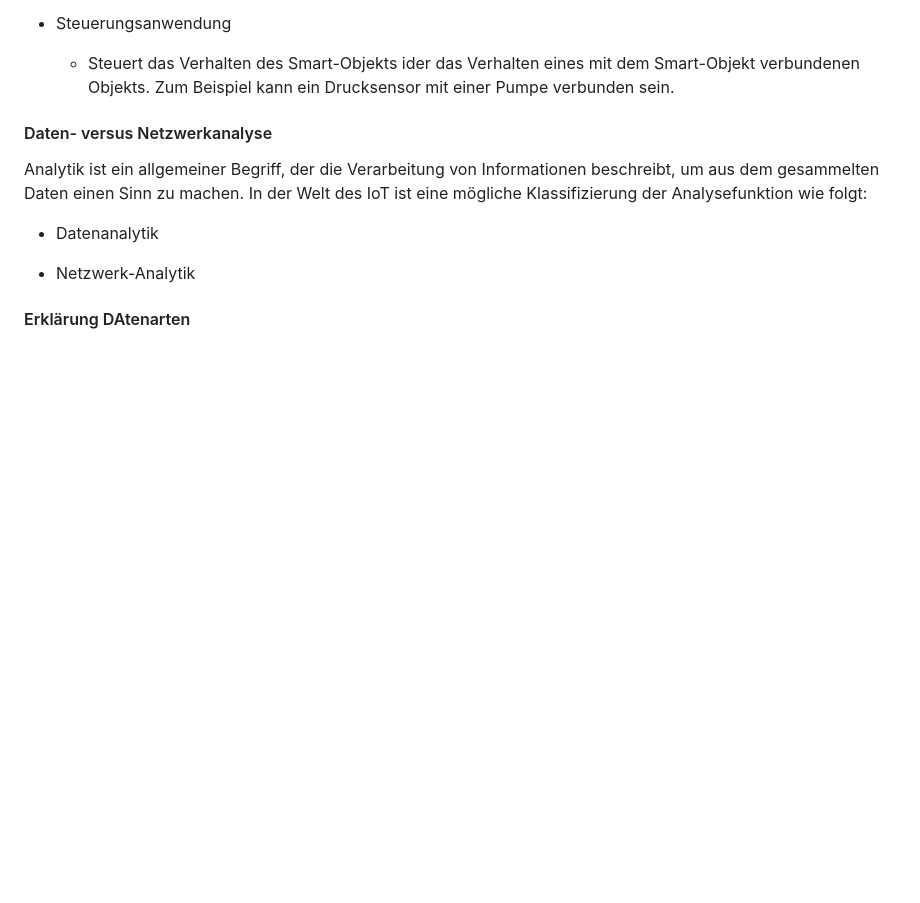
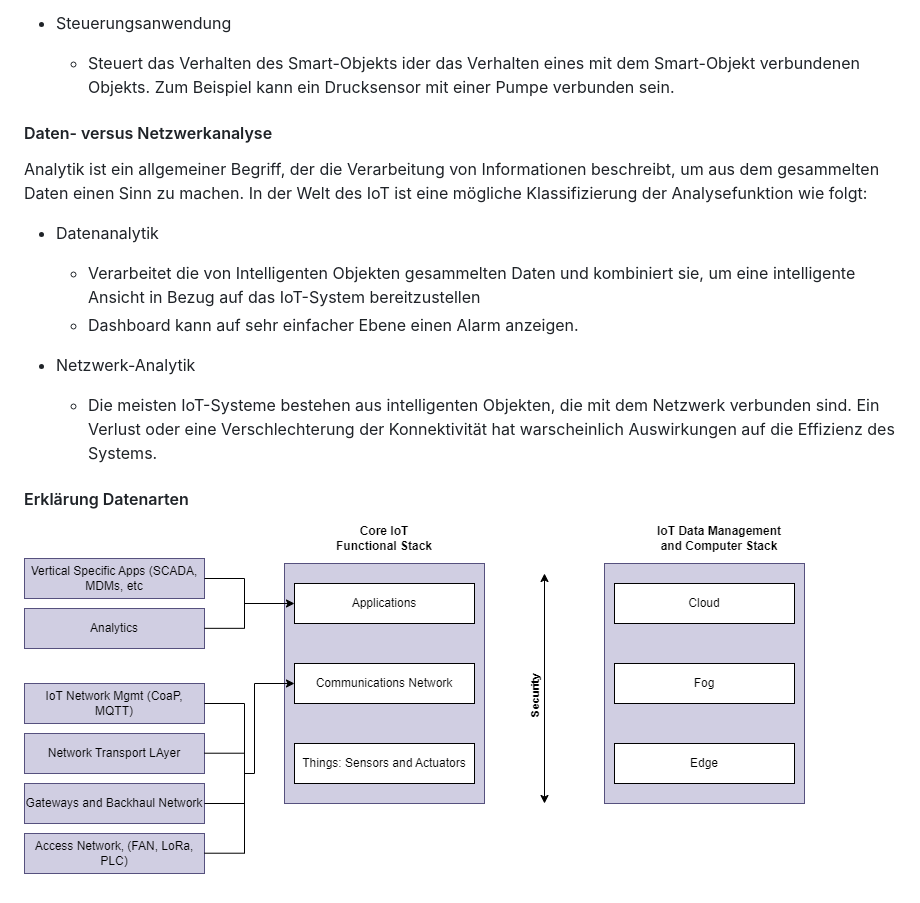
Before and after one commit to labpa/Schule, a Markdown page: Cyber-physisches-System/IoT-Netzwerkarchitektur.md, the part around the change. GitHub-like rendering; pictures changed too: Cyber-physisches-System/img/overview.png (added); blank space fills up the shorter version.

Commit message:
uebersicht

```diff
--- a/Cyber-physisches-System/IoT-Netzwerkarchitektur.md
+++ b/Cyber-physisches-System/IoT-Netzwerkarchitektur.md
@@ -90,7 +90,12 @@ Mehrere Anwendungen können dazu beitragen, die Effizienz eines IoT-Netzwerks zu
 Analytik ist ein allgemeiner Begriff, der die Verarbeitung von Informationen beschreibt, um aus dem gesammelten Daten einen Sinn zu machen. In der Welt des IoT ist eine mögliche Klassifizierung der Analysefunktion wie folgt:
 
 + Datenanalytik
+    + Verarbeitet die von Intelligenten Objekten gesammelten Daten und kombiniert sie, um eine intelligente Ansicht in Bezug auf das IoT-System bereitzustellen
+    + Dashboard kann auf sehr einfacher Ebene einen Alarm anzeigen.
 
-* Netzwerk-Analytik
++ Netzwerk-Analytik
+    + Die meisten IoT-Systeme bestehen aus intelligenten Objekten, die mit dem Netzwerk verbunden sind. Ein Verlust oder eine Verschlechterung der Konnektivität hat warscheinlich Auswirkungen auf die Effizienz des Systems.
 
-#### Erklärung DAtenarten
+
+#### Erklärung Datenarten
+![Alt text](./img/overview.png)
```
Also changed, not shown: 1 other file.
